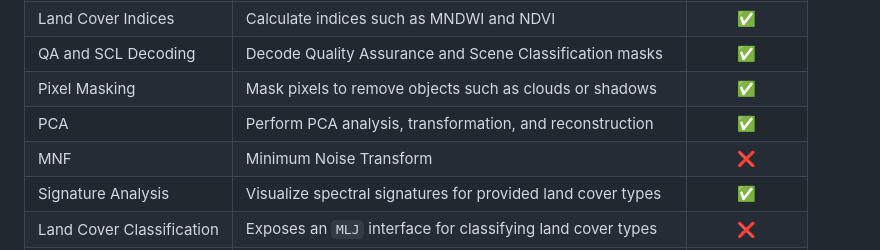
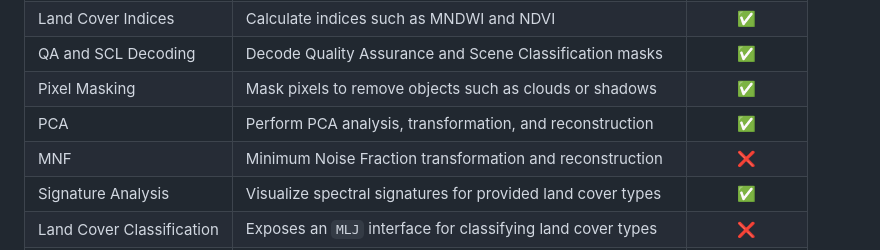
Before and after one commit to JoshuaBillson/RemoteSensingToolbox.jl, a Markdown page: README.md, the part around the change. Rendered like a GitHub page.

```diff
--- a/README.md
+++ b/README.md
@@ -16,7 +16,7 @@
 | QA and SCL Decoding       | Decode Quality Assurance and Scene Classification masks     | :white_check_mark: |
 | Pixel Masking             | Mask pixels to remove objects such as clouds or shadows     | :white_check_mark: |
 | PCA                       | Perform PCA analysis, transformation, and reconstruction    | :white_check_mark: |
-| MNF                       | Minimum Noise Transform                                     | :x:                |
+| MNF                       | Minimum Noise Fraction transformation and reconstruction    | :x:                |
 | Signature Analysis        | Visualize spectral signatures for provided land cover types | :white_check_mark: |
 | Land Cover Classification | Exposes an `MLJ` interface for classifying land cover types | :x:                |
 | Endmember Extraction      | Extract spectral endmembers from an image                   | :x:                |
```
